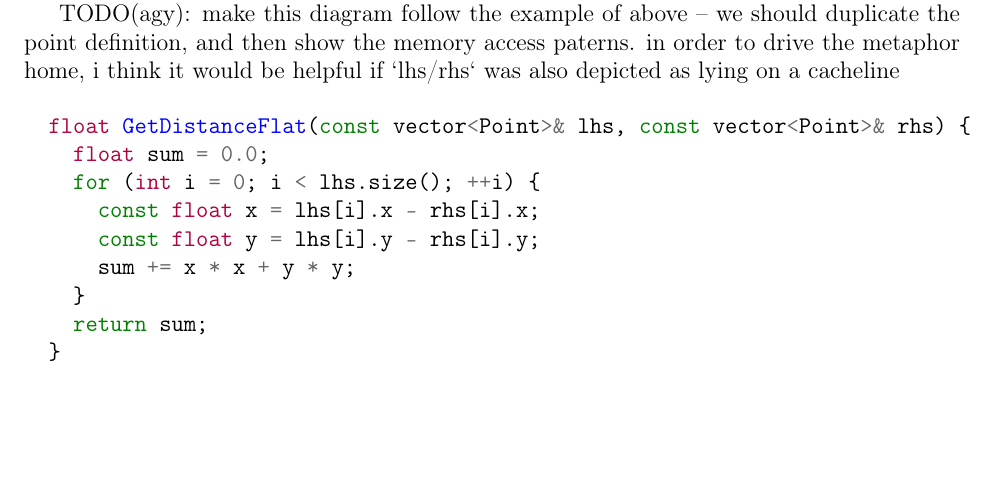
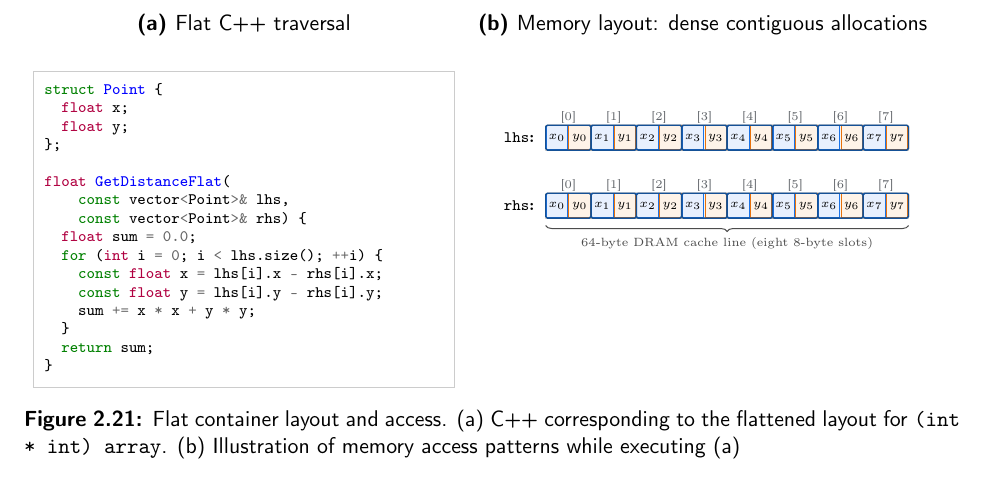
Before and after one commit to pscollins/mpl-opt-writeup, a LaTeX thesis (latex/solution.tex, which reads latex/chapters/background.tex): part of page 27 of 102 before the commit and part of page 28 of 102 after it, cut at the place of the change, the shorter picture padded with empty space. Compiled offline with pdfLaTeX.

Commit message:
working on iagram

```diff
--- a/latex/chapters/background.tex
+++ b/latex/chapters/background.tex
@@ -1879,14 +1886,27 @@ single byte in each cacheline that we read, yielding 100\% efficient utilization
 of memory bandwidth. We also eliminate the pipeline-hostile chain of dependent
 loads from the the program.
 
-TODO(agy): make this diagram follow the example of above -- we should duplicate
-the point definition, and then show the memory access paterns. in order to drive
-the metaphor home, i think it would be helpful if `lhs/rhs` was also depicted as
-lying on a cacheline
-
-
-\begin{minted}{cpp}
-  float GetDistanceFlat(const vector<Point>& lhs, const vector<Point>& rhs) {
+\begin{figure}[htbp]
+  \centering
+  \tikzset{
+    cell/.style={draw=black!75, line width=0.5pt, minimum height=0.44cm, font=\scriptsize, align=center},
+    idx/.style={font=\tiny\color{textMuted}},
+    labelnode/.style={font=\scriptsize\bfseries},
+    brace/.style={decorate, decoration={brace, amplitude=3pt, mirror}, line width=0.5pt, black!70}
+  }
+  \begin{subfigure}[t]{0.45\textwidth}
+    \caption{Flat C++ traversal}
+    \label{fig:flat_distance_code}
+    \vspace{1mm}
+\begin{minted}[fontsize=\scriptsize,frame=single,framesep=1.8mm,rulecolor=\color{black!20}]{cpp}
+struct Point {
+  float x;
+  float y;
+};
+
+float GetDistanceFlat(
+    const vector<Point>& lhs,
+    const vector<Point>& rhs) {
   float sum = 0.0;
   for (int i = 0; i < lhs.size(); ++i) {
     const float x = lhs[i].x - rhs[i].x;
@@ -1896,6 +1916,45 @@ lying on a cacheline
   return sum;
 }
 \end{minted}
+  \end{subfigure}%\hfill
+  \begin{subfigure}[t]{0.53\textwidth}
+    \caption{Memory layout: dense contiguous allocations}
+    \label{fig:flat_distance_mem}
+    \vspace{1.1cm}
+    \centering
+    \begin{tikzpicture}
+      % Line 0: lhs cache line
+      \node[labelnode, anchor=east] at (-0.05, 0.6) {\texttt{lhs}:};
+      \foreach \s in {0,...,7} {
+        \draw[fill=black!4, draw=black!18] (\s*0.8, 0.38) rectangle (\s*0.8+0.8, 0.82);
+      }
+      \draw[draw=black!45, line width=0.5pt, rounded corners=0.8pt] (0.0, 0.38) rectangle (6.4, 0.82);
+      \foreach \s in {0,...,7} {
+        \node[cell, fill=colorX, draw=colorXBorder, minimum width=0.38cm, minimum height=0.42cm, inner sep=0.5pt] (lx\s) at (\s*0.8+0.2, 0.6) {\tiny $x_\s$};
+        \node[cell, fill=colorY, draw=colorYBorder, minimum width=0.38cm, minimum height=0.42cm, inner sep=0.5pt] (ly\s) at (\s*0.8+0.6, 0.6) {\tiny $y_\s$};
+        \node[draw=ThesisDarkBlue, line width=0.7pt, rounded corners=0.8pt, fit=(lx\s)(ly\s), inner sep=0pt] (lbox\s) {};
+        \node[idx] at ($(lbox\s.north) + (0, 0.13)$) {[\s]};
+      }
+
+      % Line 1: rhs cache line
+      \node[labelnode, anchor=east] at (-0.05, -0.6) {\texttt{rhs}:};
+      \foreach \s in {0,...,7} {
+        \draw[fill=black!4, draw=black!18] (\s*0.8, -0.82) rectangle (\s*0.8+0.8, -0.38);
+      }
+      \draw[draw=black!45, line width=0.5pt, rounded corners=0.8pt] (0.0, -0.82) rectangle (6.4, -0.38);
+      \foreach \s in {0,...,7} {
+        \node[cell, fill=colorX, draw=colorXBorder, minimum width=0.38cm, minimum height=0.42cm, inner sep=0.5pt] (rx\s) at (\s*0.8+0.2, -0.6) {\tiny $x_\s$};
+        \node[cell, fill=colorY, draw=colorYBorder, minimum width=0.38cm, minimum height=0.42cm, inner sep=0.5pt] (ry\s) at (\s*0.8+0.6, -0.6) {\tiny $y_\s$};
+        \node[draw=ThesisDarkBlue, line width=0.7pt, rounded corners=0.8pt, fit=(rx\s)(ry\s), inner sep=0pt] (rbox\s) {};
+        \node[idx] at ($(rbox\s.north) + (0, 0.13)$) {[\s]};
+      }
+      \draw[brace] ($(0.0, -0.95)$) -- ($(6.4, -0.95)$)
+        node[midway, below=2pt, font=\tiny\color{textMuted}] {64-byte DRAM cache line (eight 8-byte slots)};
+    \end{tikzpicture}
+  \end{subfigure}
+  \caption{Flat container layout and access. (a) C++ corresponding to the flattened layout for \texttt{(int * int) array}. (b) Illustration of memory access patterns while executing (a)}
+  \label{fig:flat_distance}
+\end{figure}
 
 MLton's \texttt{DeepFlatten} optimization performs the equivalent transformation
 -- for an \texttt{(int * int) array} corresponding to the \texttt{Point} type
```
Also changed, not shown: latex/chapters/background.tex (27 more changed lines). Lines whose indentation alone changed are shown as unchanged.
